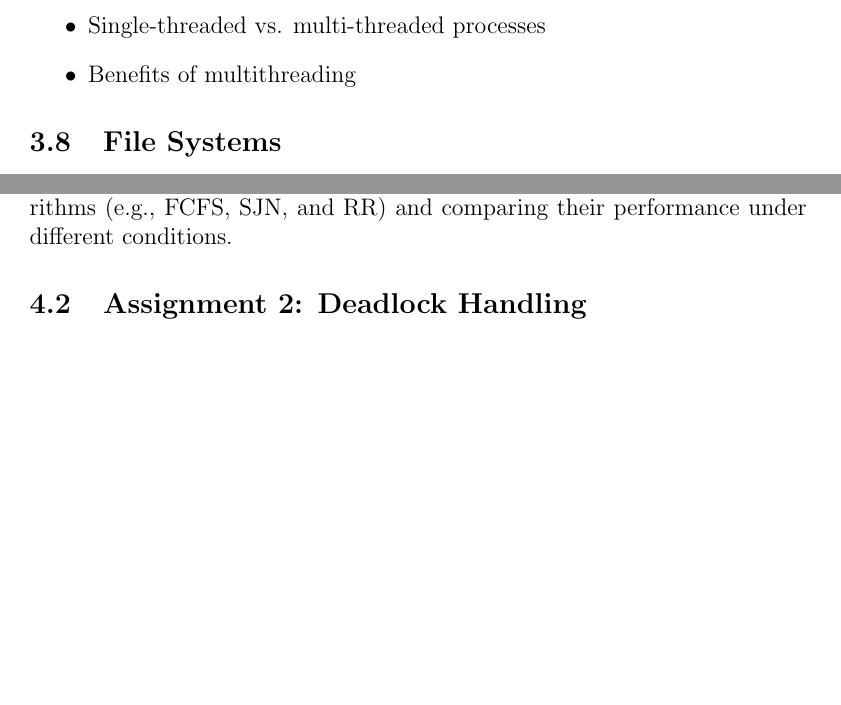
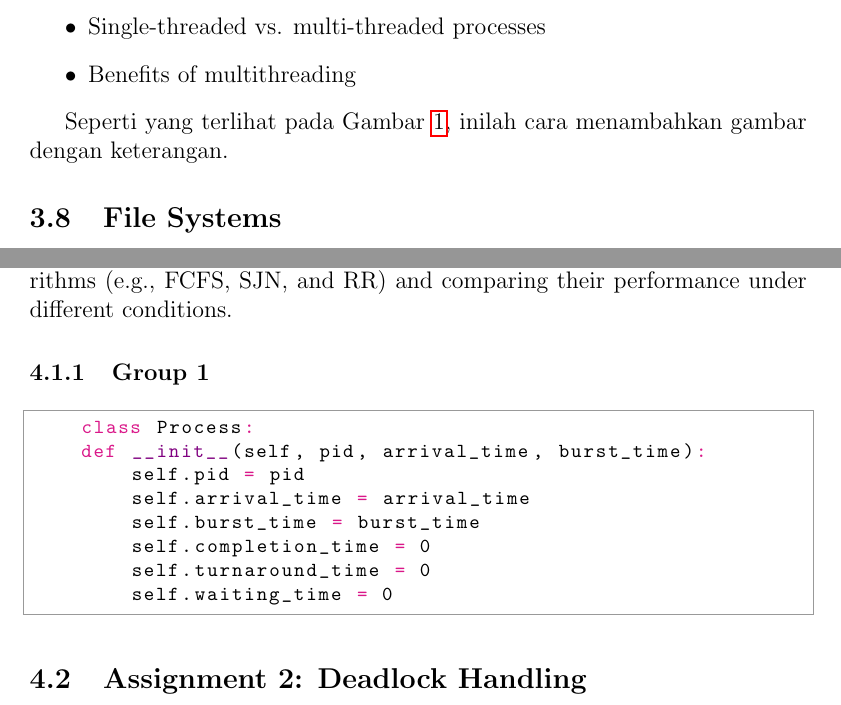
Before and after one commit to Khawaritzmi/os_report_mid2024, a LaTeX document (b_class/main.tex): two parts of pages 5 and 7 of 8, joined at a grey line, cut so that both start at the same text, the shorter picture padded with empty space. Compiled offline with pdfLaTeX.

Commit message:
adding image and code

```diff
--- a/b_class/main.tex
+++ b/b_class/main.tex
@@ -4,6 +4,7 @@
 \usepackage{hyperref}
 \usepackage{listings}
 \usepackage{color}
+\usepackage{pythonhighlight}
 
 \title{Operating System Course Report - First Half of the Semester}
 \author{B class}
@@ -92,3 +97,8 @@ This section introduces the concept of threads and their relation to processes,
+    \label{fig:contoh_gambar}
+\end{figure}
+
+Seperti yang terlihat pada Gambar \ref{fig:contoh_gambar}, inilah cara menambahkan gambar dengan keterangan.
+
 \subsection{File Systems}
 File systems provide a way for the operating system to store, retrieve, and manage data. This section explains:
 \begin{itemize}
@@ -130,6 +140,17 @@ Virtualization allows multiple operating systems to run concurrently on a single
 \section{Assignments and Practical Work}
 \subsection{Assignment 1: Process Scheduling}
 Students were tasked with implementing various process scheduling algorithms (e.g., FCFS, SJN, and RR) and comparing their performance under different conditions.
+\subsubsection{Group 1}
+\begin{python}
+    class Process:
+    def __init__(self, pid, arrival_time, burst_time):
+        self.pid = pid
+        self.arrival_time = arrival_time
+        self.burst_time = burst_time
+        self.completion_time = 0
+        self.turnaround_time = 0
+        self.waiting_time = 0
+\end{python}
 
 \subsection{Assignment 2: Deadlock Handling}
 In this assignment, students were asked to simulate different deadlock scenarios and explore various prevention methods.
```
Also changed, not shown: a_class/main.pdf (added), b_class/asset/example.png (added), b_class/main.pdf (added), b_class/main.tex (4 more changed lines).
